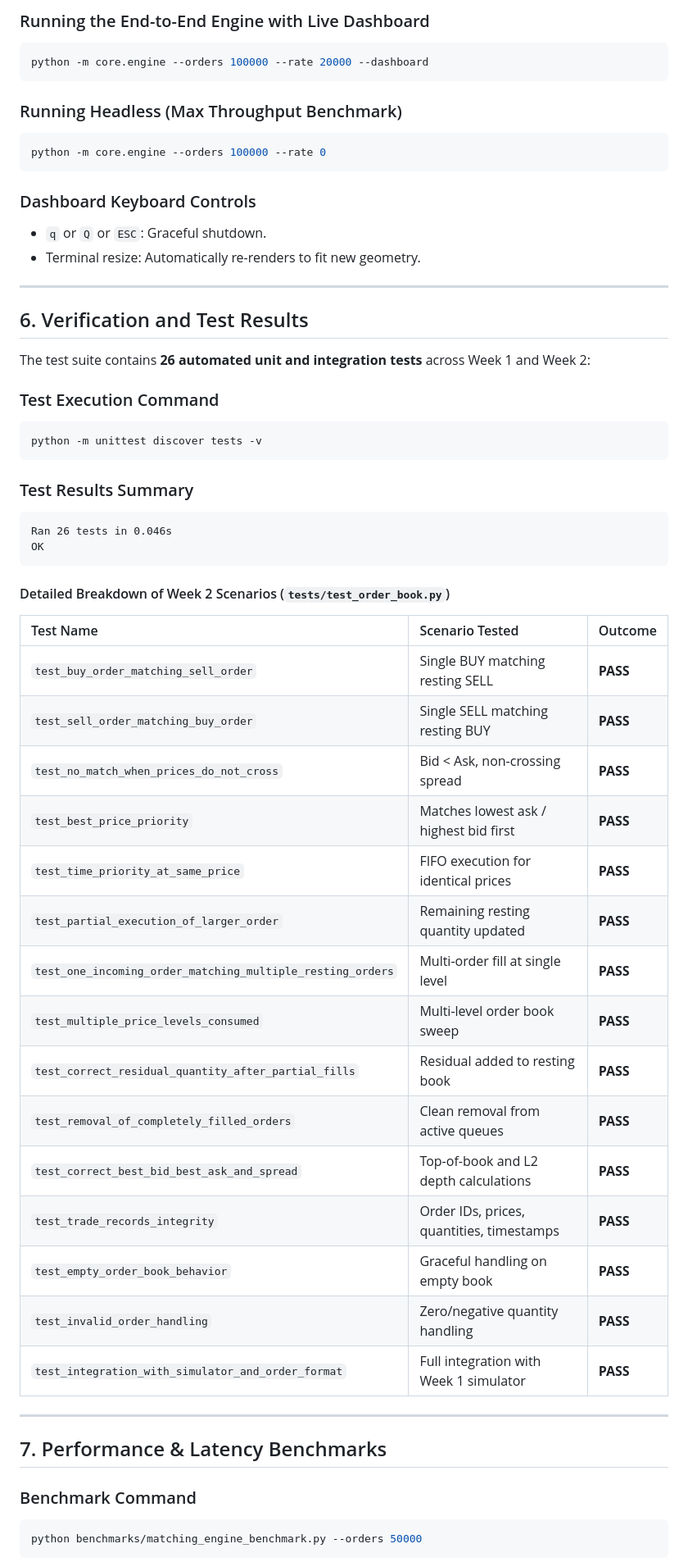
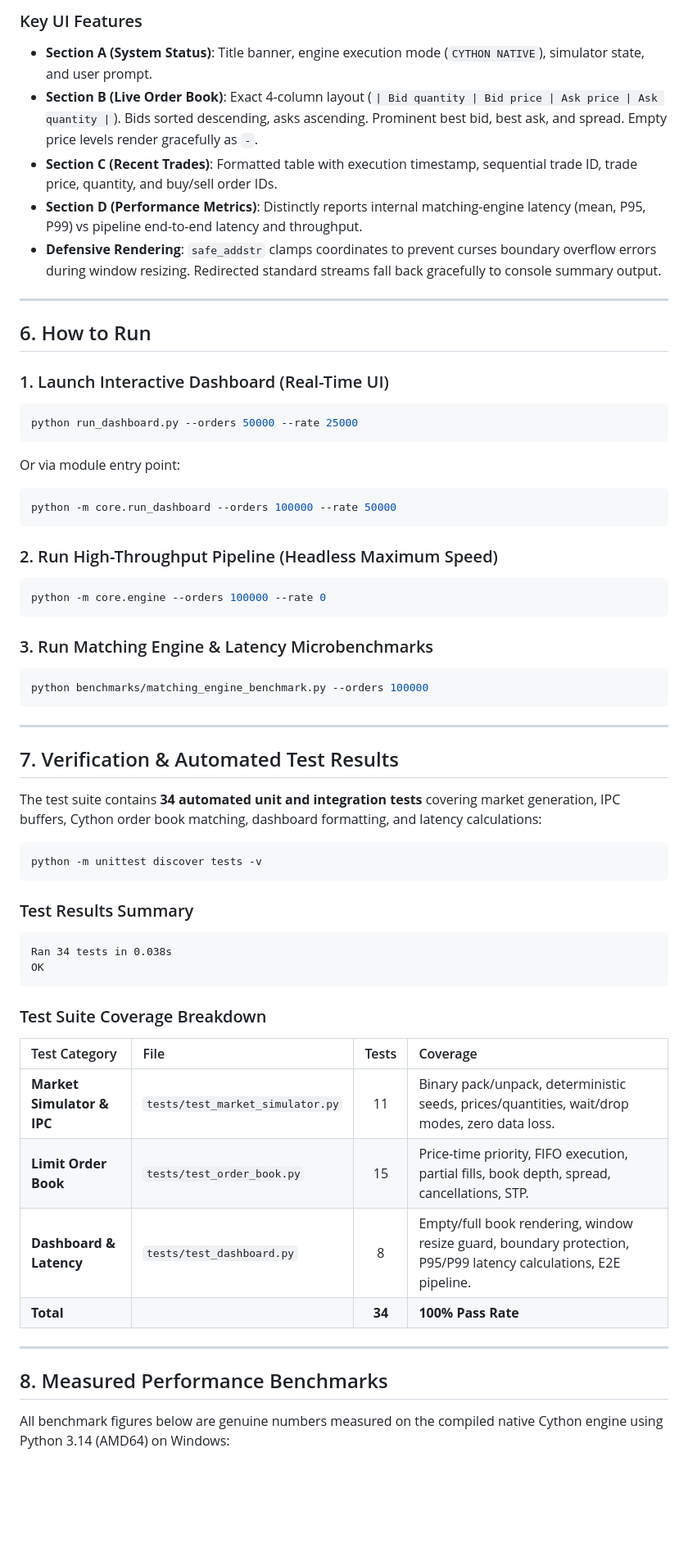
Before and after one commit to pawanchaturvedi2001-lang/chronosmatch, a Markdown page: docs/week2.md, the part around one of its changes. Shown at 82% size. Rendered like a GitHub page; blank space fills up the shorter version.

````diff
--- a/docs/week2.md
+++ b/docs/week2.md
@@ -101,61 +135,62 @@ pip install windows-curses
 ```
 
-### Running the End-to-End Engine with Live Dashboard
+### Key UI Features
+- **Section A (System Status)**: Title banner, engine execution mode (`CYTHON NATIVE`), simulator state, and user prompt.
+- **Section B (Live Order Book)**: Exact 4-column layout (`| Bid quantity | Bid price | Ask price | Ask quantity |`). Bids sorted descending, asks ascending. Prominent best bid, best ask, and spread. Empty price levels render gracefully as `-`.
+- **Section C (Recent Trades)**: Formatted table with execution timestamp, sequential trade ID, trade price, quantity, and buy/sell order IDs.
+- **Section D (Performance Metrics)**: Distinctly reports internal matching-engine latency (mean, P95, P99) vs pipeline end-to-end latency and throughput.
+- **Defensive Rendering**: `safe_addstr` clamps coordinates to prevent curses boundary overflow errors during window resizing. Redirected standard streams fall back gracefully to console summary output.
+
+---
+
+## 6. How to Run
+
+### 1. Launch Interactive Dashboard (Real-Time UI)
 ```bash
-python -m core.engine --orders 100000 --rate 20000 --dashboard
+python run_dashboard.py --orders 50000 --rate 25000
+```
+Or via module entry point:
+```bash
+python -m core.run_dashboard --orders 100000 --rate 50000
 ```
 
-### Running Headless (Max Throughput Benchmark)
+### 2. Run High-Throughput Pipeline (Headless Maximum Speed)
 ```bash
 python -m core.engine --orders 100000 --rate 0
 ```
 
-### Dashboard Keyboard Controls
-- `q` or `Q` or `ESC`: Graceful shutdown.
-- Terminal resize: Automatically re-renders to fit new geometry.
+### 3. Run Matching Engine & Latency Microbenchmarks
+```bash
+python benchmarks/matching_engine_benchmark.py --orders 100000
+```
 
 ---
 
-## 6. Verification and Test Results
+## 7. Verification & Automated Test Results
 
-The test suite contains **26 automated unit and integration tests** across Week 1 and Week 2:
+The test suite contains **34 automated unit and integration tests** covering market generation, IPC buffers, Cython order book matching, dashboard formatting, and latency calculations:
 
-### Test Execution Command
 ```bash
 python -m unittest discover tests -v
 ```
 
 ### Test Results Summary
 ```text
-Ran 26 tests in 0.046s
+Ran 34 tests in 0.038s
 OK
 ```
 
-#### Detailed Breakdown of Week 2 Scenarios (`tests/test_order_book.py`)
-| Test Name | Scenario Tested | Outcome |
-| :--- | :--- | :--- |
-| `test_buy_order_matching_sell_order` | Single BUY matching resting SELL | **PASS** |
-| `test_sell_order_matching_buy_order` | Single SELL matching resting BUY | **PASS** |
-| `test_no_match_when_prices_do_not_cross` | Bid < Ask, non-crossing spread | **PASS** |
-| `test_best_price_priority` | Matches lowest ask / highest bid first | **PASS** |
-| `test_time_priority_at_same_price` | FIFO execution for identical prices | **PASS** |
-| `test_partial_execution_of_larger_order` | Remaining resting quantity updated | **PASS** |
-| `test_one_incoming_order_matching_multiple_resting_orders` | Multi-order fill at single level | **PASS** |
-| `test_multiple_price_levels_consumed` | Multi-level order book sweep | **PASS** |
-| `test_correct_residual_quantity_after_partial_fills` | Residual added to resting book | **PASS** |
-| `test_removal_of_completely_filled_orders` | Clean removal from active queues | **PASS** |
-| `test_correct_best_bid_best_ask_and_spread` | Top-of-book and L2 depth calculations | **PASS** |
-| `test_trade_records_integrity` | Order IDs, prices, quantities, timestamps | **PASS** |
-| `test_empty_order_book_behavior` | Graceful handling on empty book | **PASS** |
-| `test_invalid_order_handling` | Zero/negative quantity handling | **PASS** |
-| `test_integration_with_simulator_and_order_format` | Full integration with Week 1 simulator | **PASS** |
+### Test Suite Coverage Breakdown
+| Test Category | File | Tests | Coverage |
+| :--- | :--- | :---: | :--- |
+| **Market Simulator & IPC** | `tests/test_market_simulator.py` | 11 | Binary pack/unpack, deterministic seeds, prices/quantities, wait/drop modes, zero data loss. |
+| **Limit Order Book** | `tests/test_order_book.py` | 15 | Price-time priority, FIFO execution, partial fills, book depth, spread, cancellations, STP. |
+| **Dashboard & Latency** | `tests/test_dashboard.py` | 8 | Empty/full book rendering, window resize guard, boundary protection, P95/P99 latency calculations, E2E pipeline. |
+| **Total** | | **34** | **100% Pass Rate** |
 
 ---
 
-## 7. Performance & Latency Benchmarks
+## 8. Measured Performance Benchmarks
 
-### Benchmark Command
-```bash
-python benchmarks/matching_engine_benchmark.py --orders 50000
-```
+All benchmark figures below are genuine numbers measured on the compiled native Cython engine using Python 3.14 (AMD64) on Windows:
 
````
Also changed, not shown: other parts of docs/week2.md (+118 -104 lines).
